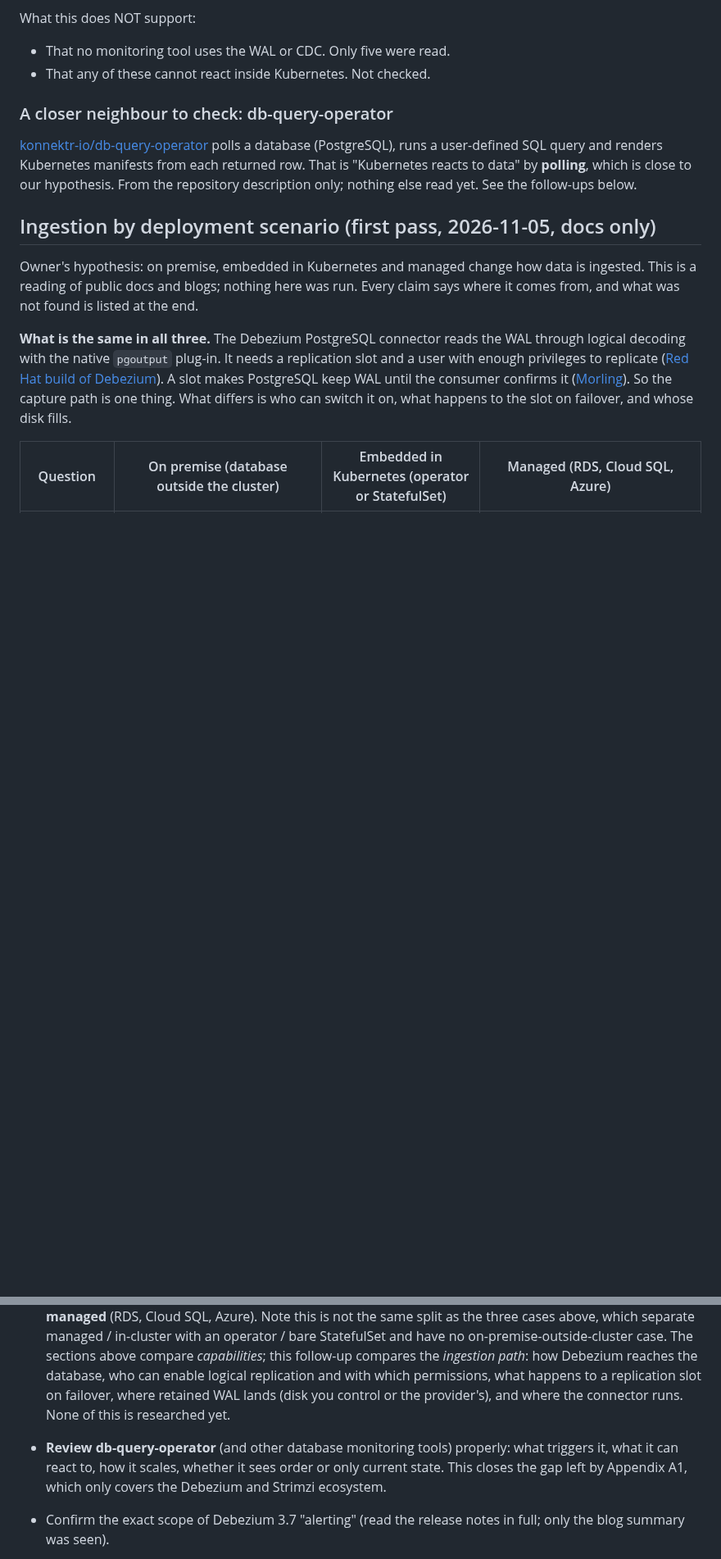
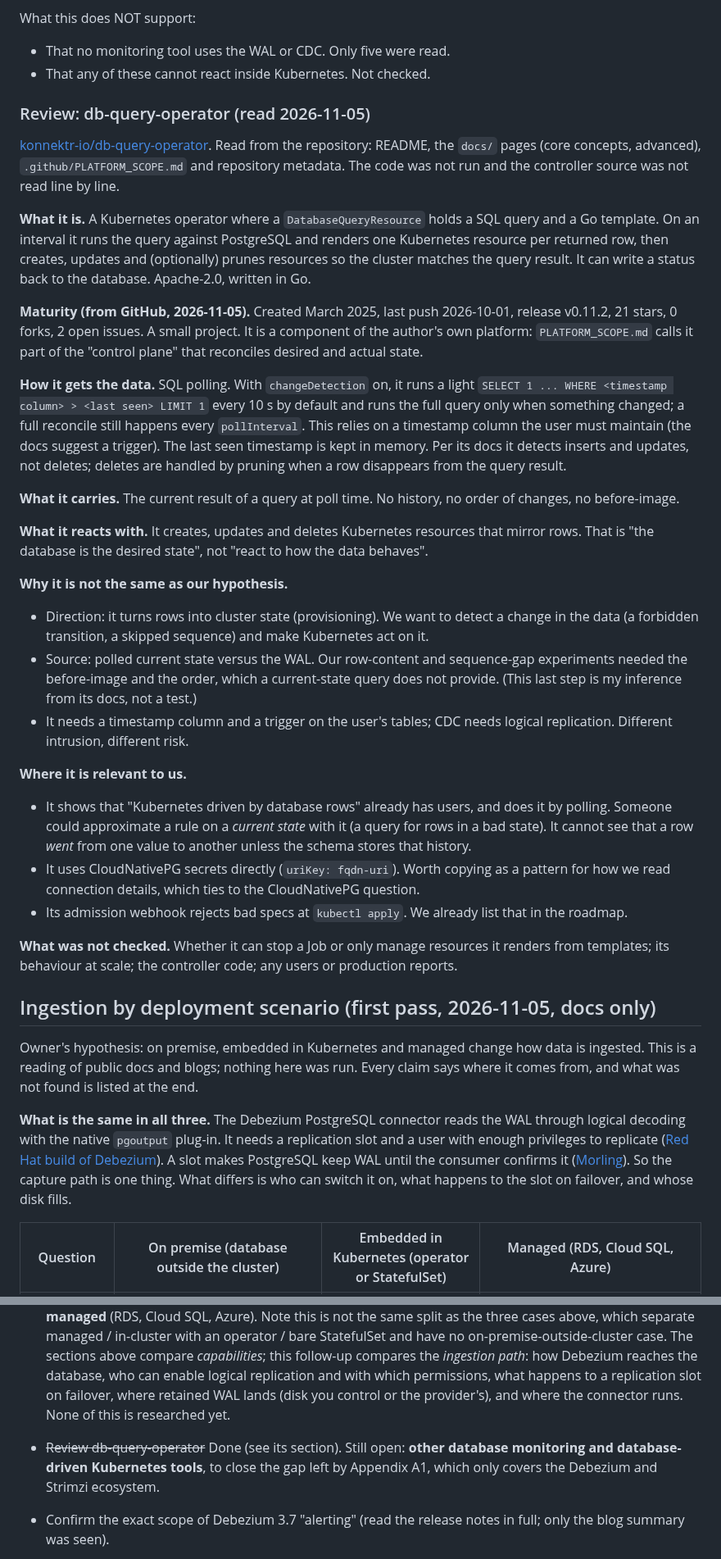
Before and after one commit to mercadoalex/db-sensor-operator, a Markdown page: docs/research/competitive-landscape.md, 2 parts joined by grey strips. Shown at 82% size. Rendered like a GitHub page; blank space fills up the shorter version.

Commit message:
docs(research): review db-query-operator

```diff
--- a/docs/research/competitive-landscape.md
+++ b/docs/research/competitive-landscape.md
@@ -272,12 +272,53 @@ What this does NOT support:
 - That no monitoring tool uses the WAL or CDC. Only five were read.
 - That any of these cannot react inside Kubernetes. Not checked.
 
-### A closer neighbour to check: db-query-operator
+### Review: db-query-operator (read 2026-11-05)
 
-[konnektr-io/db-query-operator](https://github.com/konnektr-io/db-query-operator) polls a database
-(PostgreSQL), runs a user-defined SQL query and renders Kubernetes manifests from each returned
-row. That is "Kubernetes reacts to data" by **polling**, which is close to our hypothesis. From
-the repository description only; nothing else read yet. See the follow-ups below.
+[konnektr-io/db-query-operator](https://github.com/konnektr-io/db-query-operator). Read from the
+repository: README, the `docs/` pages (core concepts, advanced), `.github/PLATFORM_SCOPE.md` and
+repository metadata. The code was not run and the controller source was not read line by line.
+
+**What it is.** A Kubernetes operator where a `DatabaseQueryResource` holds a SQL query and a Go
+template. On an interval it runs the query against PostgreSQL and renders one Kubernetes resource
+per returned row, then creates, updates and (optionally) prunes resources so the cluster matches
+the query result. It can write a status back to the database. Apache-2.0, written in Go.
+
+**Maturity (from GitHub, 2026-11-05).** Created March 2025, last push 2026-10-01, release v0.11.2,
+21 stars, 0 forks, 2 open issues. A small project. It is a component of the author's own platform:
+`PLATFORM_SCOPE.md` calls it part of the "control plane" that reconciles desired and actual state.
+
+**How it gets the data.** SQL polling. With `changeDetection` on, it runs a light
+`SELECT 1 ... WHERE <timestamp column> > <last seen> LIMIT 1` every 10 s by default and runs the
+full query only when something changed; a full reconcile still happens every `pollInterval`. This
+relies on a timestamp column the user must maintain (the docs suggest a trigger). The last seen
+timestamp is kept in memory. Per its docs it detects inserts and updates, not deletes; deletes are
+handled by pruning when a row disappears from the query result.
+
+**What it carries.** The current result of a query at poll time. No history, no order of
+changes, no before-image.
+
+**What it reacts with.** It creates, updates and deletes Kubernetes resources that mirror rows.
+That is "the database is the desired state", not "react to how the data behaves".
+
+**Why it is not the same as our hypothesis.**
+- Direction: it turns rows into cluster state (provisioning). We want to detect a change in the
+  data (a forbidden transition, a skipped sequence) and make Kubernetes act on it.
+- Source: polled current state versus the WAL. Our row-content and sequence-gap experiments
+  needed the before-image and the order, which a current-state query does not provide.
+  (This last step is my inference from its docs, not a test.)
+- It needs a timestamp column and a trigger on the user's tables; CDC needs logical replication.
+  Different intrusion, different risk.
+
+**Where it is relevant to us.**
+- It shows that "Kubernetes driven by database rows" already has users, and does it by polling.
+  Someone could approximate a rule on a *current state* with it (a query for rows in a bad state).
+  It cannot see that a row *went* from one value to another unless the schema stores that history.
+- It uses CloudNativePG secrets directly (`uriKey: fqdn-uri`). Worth copying as a pattern for how
+  we read connection details, which ties to the CloudNativePG question.
+- Its admission webhook rejects bad specs at `kubectl apply`. We already list that in the roadmap.
+
+**What was not checked.** Whether it can stop a Job or only manage resources it renders from
+templates; its behaviour at scale; the controller code; any users or production reports.
 
 ## Ingestion by deployment scenario (first pass, 2026-11-05, docs only)
 
@@ -332,9 +373,9 @@ Not verified or not found:
   permissions, what happens to a replication slot on failover, where retained WAL lands (disk you
   control or the provider's), and where the connector runs. None of this is researched yet.
 
-- **Review db-query-operator** (and other database monitoring tools) properly: what triggers it,
-  what it can react to, how it scales, whether it sees order or only current state. This closes
-  the gap left by Appendix A1, which only covers the Debezium and Strimzi ecosystem.
+- ~~Review db-query-operator~~ Done (see its section). Still open: **other database monitoring
+  and database-driven Kubernetes tools**, to close the gap left by Appendix A1, which only covers
+  the Debezium and Strimzi ecosystem.
 
 - Confirm the exact scope of Debezium 3.7 "alerting" (read the release notes in full; only the
   blog summary was seen).
```
Also changed, not shown: docs/HANDOFF.md (+1 -1 lines).
